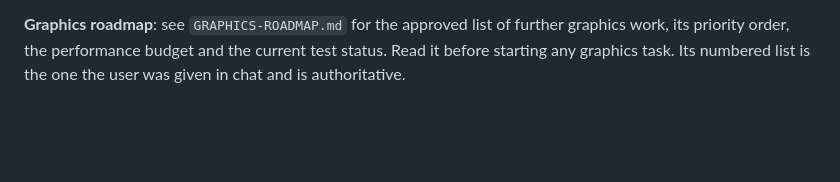
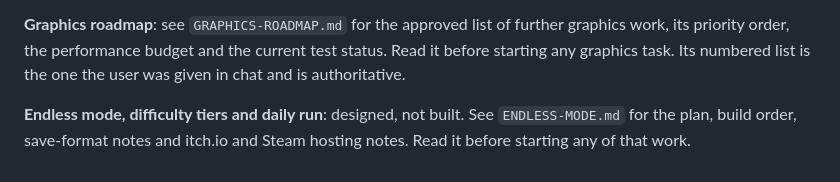
Before and after one commit to techjournalist/aliensandassholes, a Markdown page: AGENTS.md, the part around the change. GitHub-like rendering; blank space fills up the shorter version.

Commit message:
Add ENDLESS-MODE.md design notes and pointer in AGENTS.md
Co-Authored-By: Claude Sonnet 5.5 <noreply@anthropic.com>
Claude-Session: https://claude.ai/code/session_016MGLXEagurLd7zqegMAt2j

```diff
--- a/AGENTS.md
+++ b/AGENTS.md
@@ -1321,3 +1321,5 @@ units. Bosses again had to be softened (hp 340 and 200) because a leak costs
 further graphics work, its priority order, the performance budget and the
 current test status. Read it before starting any graphics task. Its numbered list is the one the
 user was given in chat and is authoritative.
+
+**Endless mode, difficulty tiers and daily run**: designed, not built. See `ENDLESS-MODE.md` for the plan, build order, save-format notes and itch.io and Steam hosting notes. Read it before starting any of that work.
```
Also changed, not shown: ENDLESS-MODE.md (added, +110 -0 lines).
